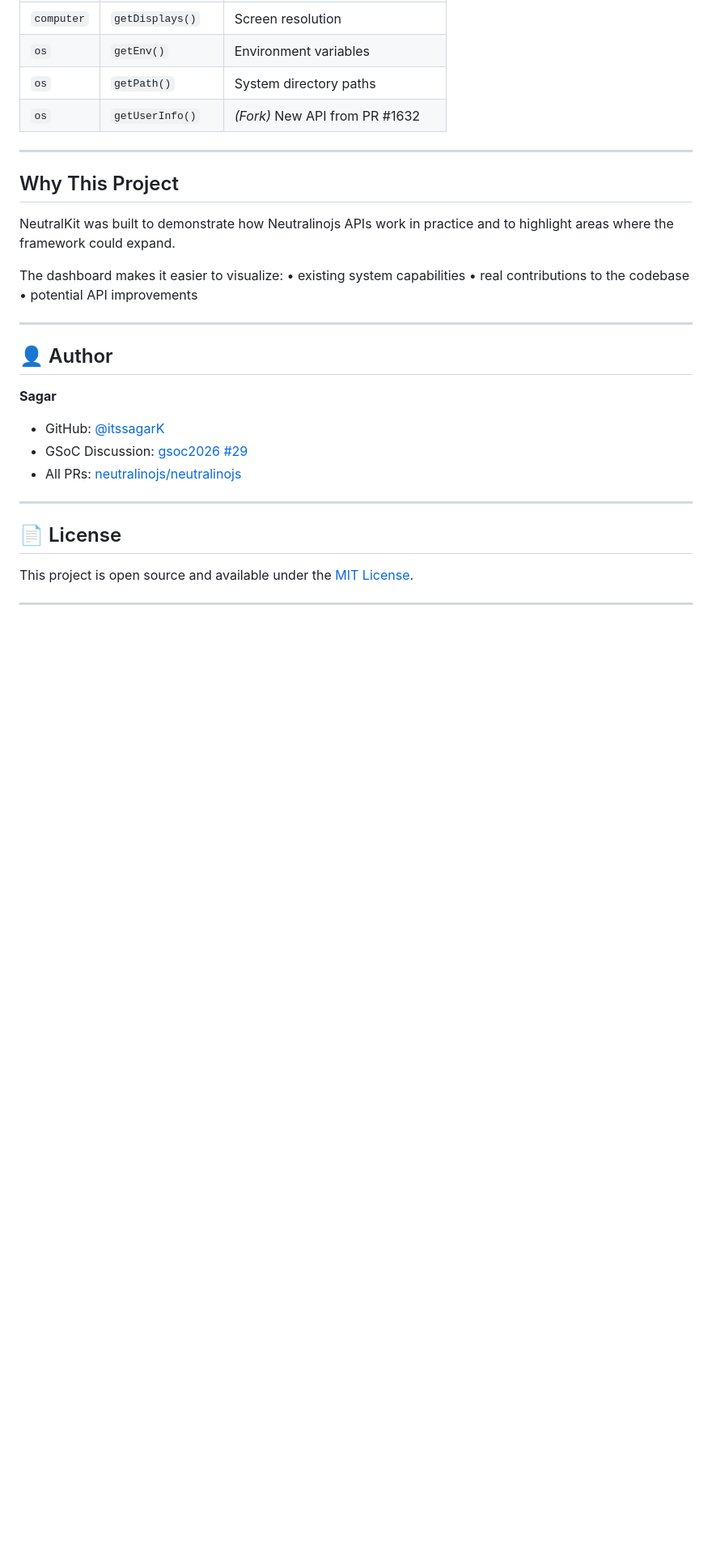
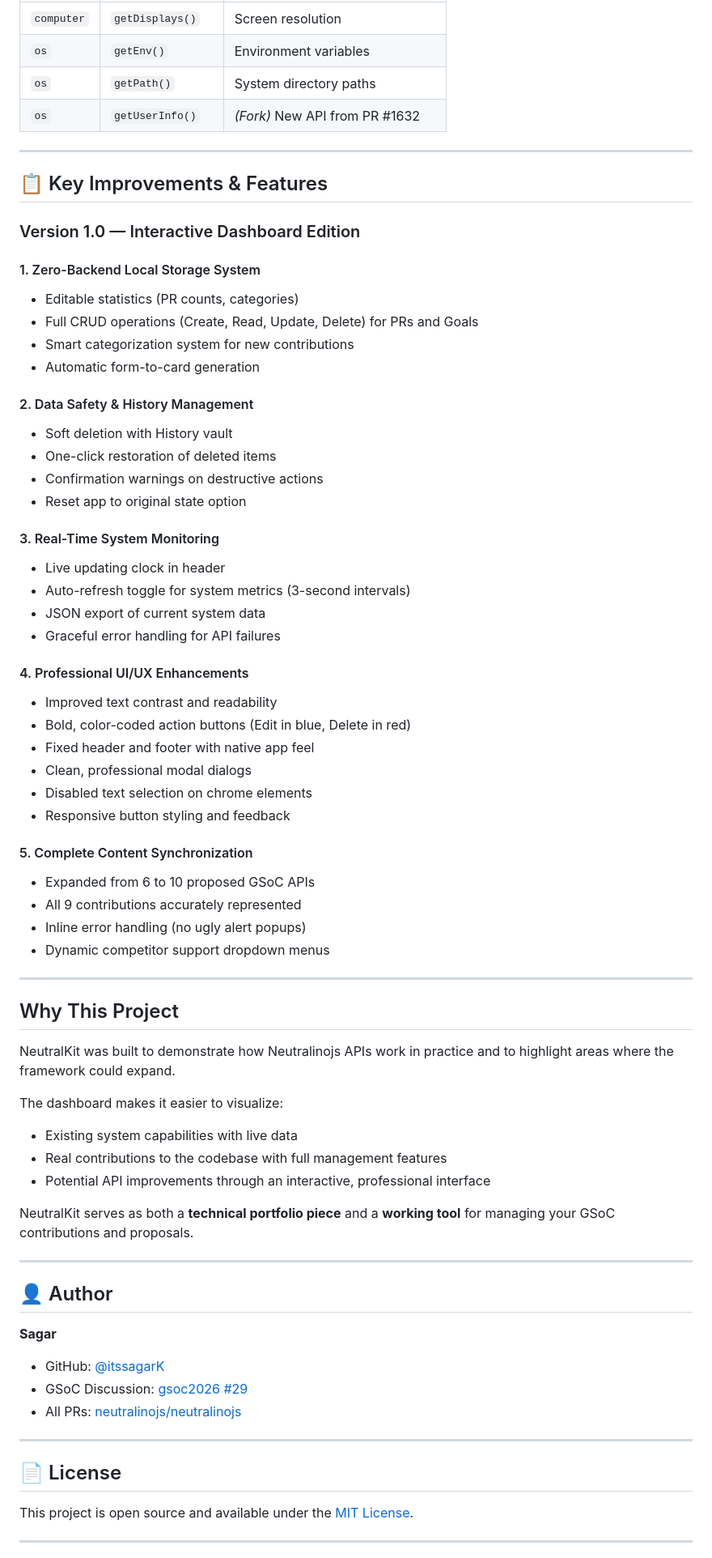
Before and after one commit to itssagarK/neutralkit, a Markdown page: README.md, the part around one of its changes. Shown at 81% size. Rendered like a GitHub page; blank space fills up the shorter version.

Commit message:
Update README.md
updated versionn of neuralkit

```diff
--- a/README.md
+++ b/README.md
@@ -168,15 +227,55 @@ The dashboard opens immediately. The **Stable APIs** tab fetches live data from
 | `os` | `getUserInfo()` | *(Fork)* New API from PR #1632 |
 
 ---
+
+## 📋 Key Improvements & Features
+
+### Version 1.0 — Interactive Dashboard Edition
+
+#### 1. Zero-Backend Local Storage System
+- Editable statistics (PR counts, categories)
+- Full CRUD operations (Create, Read, Update, Delete) for PRs and Goals
+- Smart categorization system for new contributions
+- Automatic form-to-card generation
+
+#### 2. Data Safety & History Management
+- Soft deletion with History vault
+- One-click restoration of deleted items
+- Confirmation warnings on destructive actions
+- Reset app to original state option
+
+#### 3. Real-Time System Monitoring
+- Live updating clock in header
+- Auto-refresh toggle for system metrics (3-second intervals)
+- JSON export of current system data
+- Graceful error handling for API failures
+
+#### 4. Professional UI/UX Enhancements
+- Improved text contrast and readability
+- Bold, color-coded action buttons (Edit in blue, Delete in red)
+- Fixed header and footer with native app feel
+- Clean, professional modal dialogs
+- Disabled text selection on chrome elements
+- Responsive button styling and feedback
+
+#### 5. Complete Content Synchronization
+- Expanded from 6 to 10 proposed GSoC APIs
+- All 9 contributions accurately represented
+- Inline error handling (no ugly alert popups)
+- Dynamic competitor support dropdown menus
+
+---
+
 ## Why This Project
 
-NeutralKit was built to demonstrate how Neutralinojs APIs work in practice
-and to highlight areas where the framework could expand.
+NeutralKit was built to demonstrate how Neutralinojs APIs work in practice and to highlight areas where the framework could expand.
 
 The dashboard makes it easier to visualize:
-• existing system capabilities
-• real contributions to the codebase
-• potential API improvements
+- Existing system capabilities with live data
+- Real contributions to the codebase with full management features
+- Potential API improvements through an interactive, professional interface
+
+NeutralKit serves as both a **technical portfolio piece** and a **working tool** for managing your GSoC contributions and proposals.
 
 ---
 
```
Also changed, not shown: other parts of README.md (+81 -22 lines).
